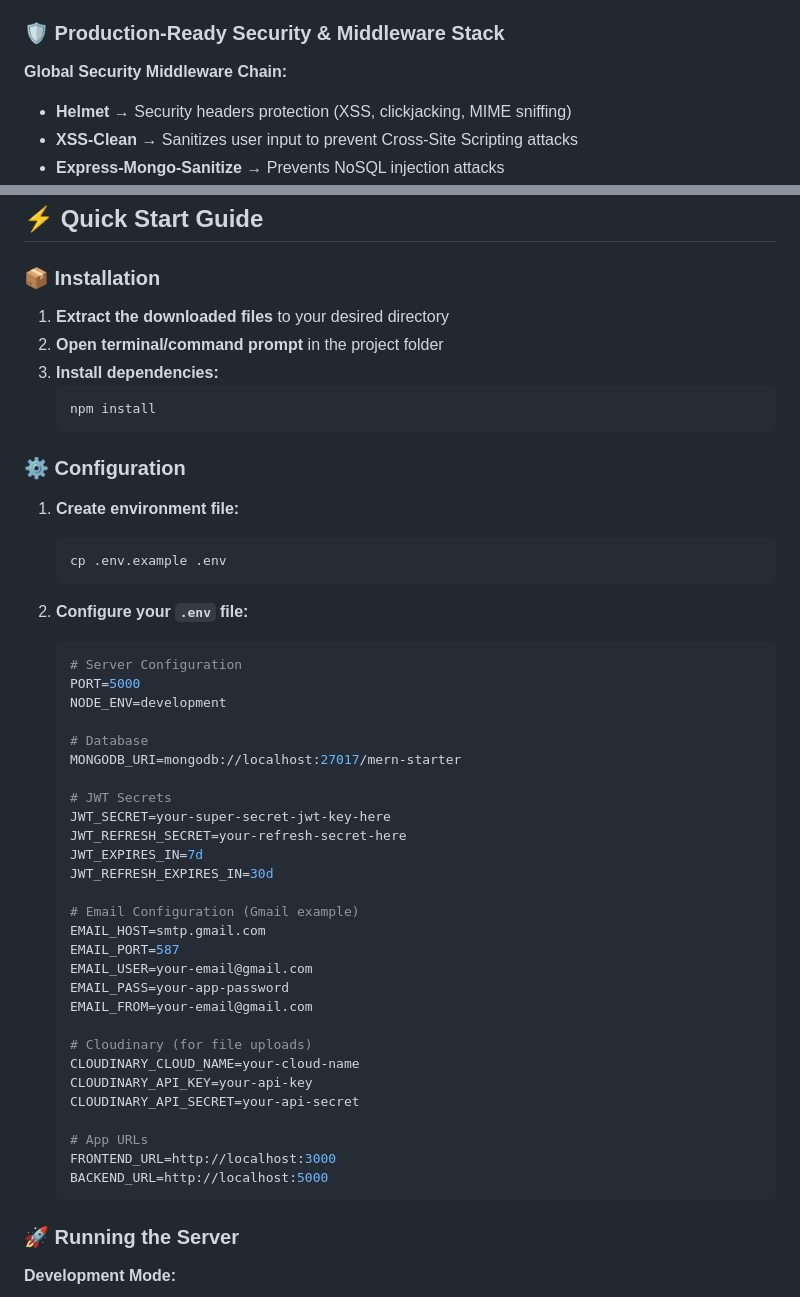
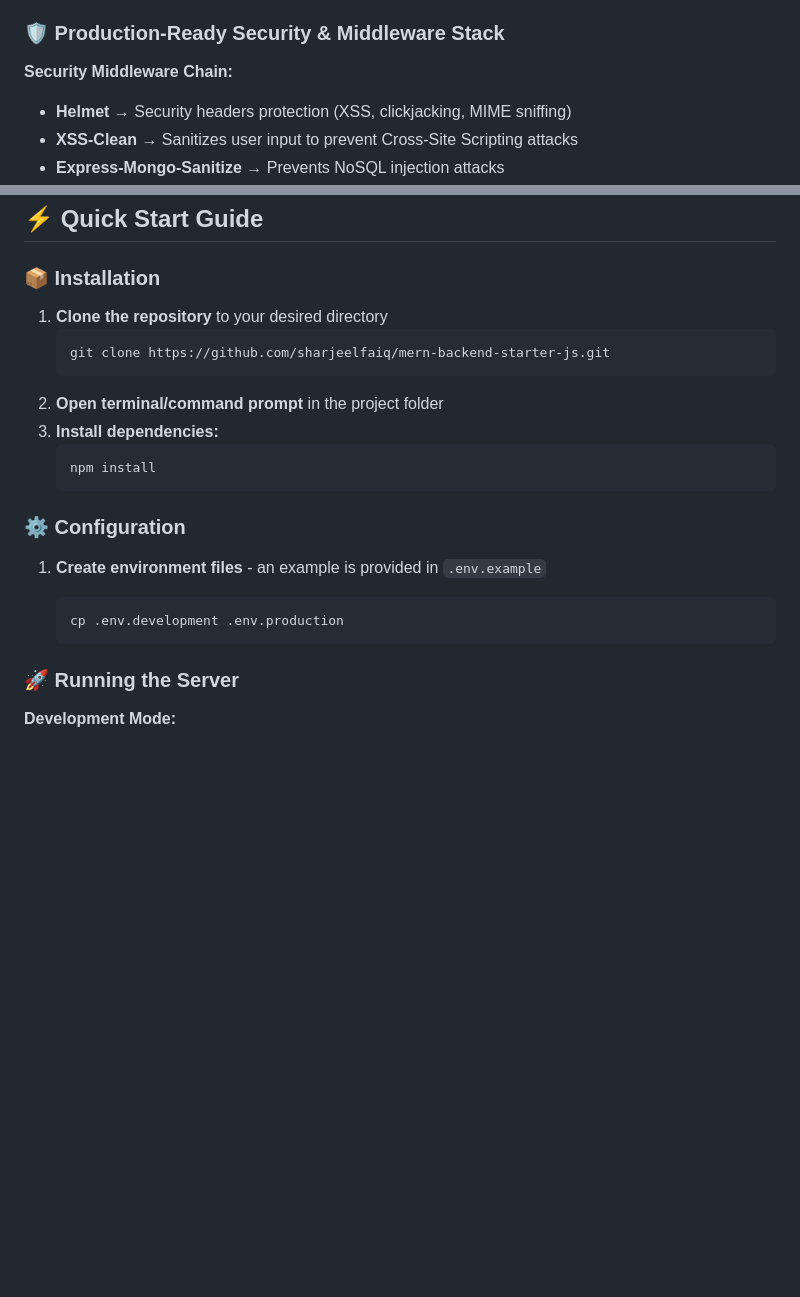
Before and after one commit to sharjeelfaiq/rag-js, a Markdown page: README.md, 2 parts joined by grey strips. Drawn GitHub-style; blank space fills up the shorter version.

````diff
--- a/README.md
+++ b/README.md
@@ -133,7 +133,7 @@ This **MERN Backend Starter Kit** is a complete, production-ready Express.js ser
 
 ### 🛡️ **Production-Ready Security & Middleware Stack**
 
-**Global Security Middleware Chain:**
+**Security Middleware Chain:**
 
 - **Helmet** → Security headers protection (XSS, clickjacking, MIME sniffing)
 - **XSS-Clean** → Sanitizes user input to prevent Cross-Site Scripting attacks
@@ -221,7 +221,10 @@ This **MERN Backend Starter Kit** is a complete, production-ready Express.js ser
 
 ### 📦 Installation
 
-1. **Extract the downloaded files** to your desired directory
+1. **Clone the repository** to your desired directory
+   ```bash
+   git clone https://github.com/sharjeelfaiq/mern-backend-starter-js.git
+   ```
 2. **Open terminal/command prompt** in the project folder
 3. **Install dependencies:**
    ```bash
@@ -230,43 +233,10 @@ This **MERN Backend Starter Kit** is a complete, production-ready Express.js ser
 
 ### ⚙️ Configuration
 
-1. **Create environment file:**
+1. **Create environment files** - an example is provided in `.env.example`
 
    ```bash
-   cp .env.example .env
-   ```
-
-2. **Configure your `.env` file:**
-
-   ```env
-   # Server Configuration
-   PORT=5000
-   NODE_ENV=development
-
-   # Database
-   MONGODB_URI=mongodb://localhost:27017/mern-starter
-
-   # JWT Secrets
-   JWT_SECRET=your-super-secret-jwt-key-here
-   JWT_REFRESH_SECRET=your-refresh-secret-here
-   JWT_EXPIRES_IN=7d
-   JWT_REFRESH_EXPIRES_IN=30d
-
-   # Email Configuration (Gmail example)
-   EMAIL_HOST=smtp.gmail.com
-   EMAIL_PORT=587
-   EMAIL_USER=your-email@gmail.com
-   EMAIL_PASS=your-app-password
-   EMAIL_FROM=your-email@gmail.com
-
-   # Cloudinary (for file uploads)
-   CLOUDINARY_CLOUD_NAME=your-cloud-name
-   CLOUDINARY_API_KEY=your-api-key
-   CLOUDINARY_API_SECRET=your-api-secret
-
-   # App URLs
-   FRONTEND_URL=http://localhost:3000
-   BACKEND_URL=http://localhost:5000
+   cp .env.development .env.production
    ```
 
 ### 🚀 Running the Server
````
Also changed, not shown: other parts of README.md (+0 -172 lines).
